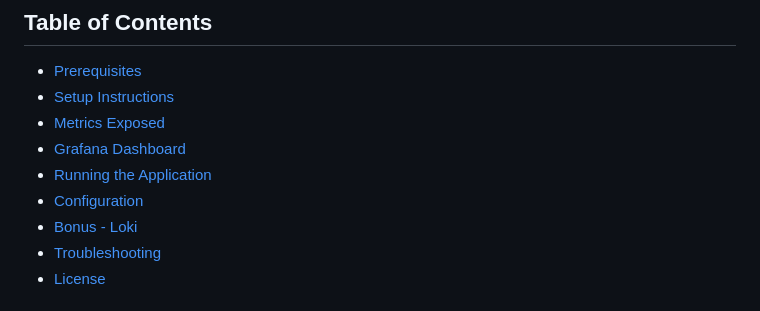
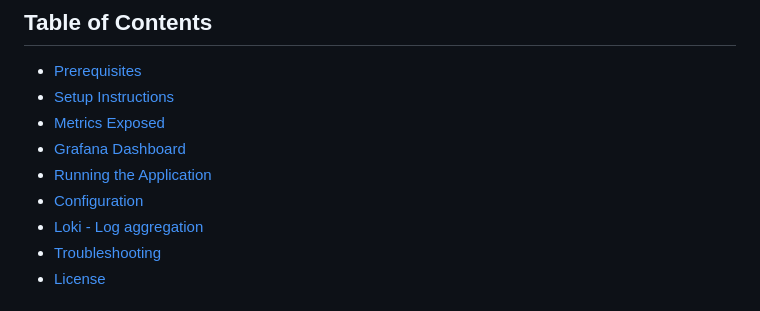
Before and after one commit to damian-andrzej/grafana-for-python-app, a Markdown page: README.md, the part around the change. Rendered like a GitHub page.

```diff
--- a/README.md
+++ b/README.md
@@ -13,7 +13,7 @@ This project sets up Grafana to monitor the performance and metrics of a Python
 - [Grafana Dashboard](#grafana-dashboard)
 - [Running the Application](#running-the-application)
 - [Configuration](#configuration)
-- [Bonus - Loki](#loki)
+- [Loki - Log aggregation](#loki)
 - [Troubleshooting](#troubleshooting)
 - [License](#license)
 
```
